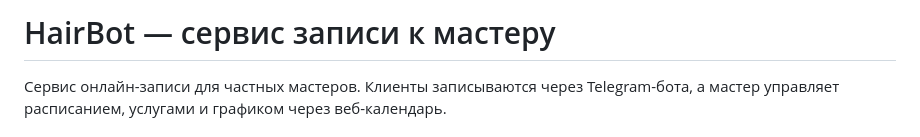
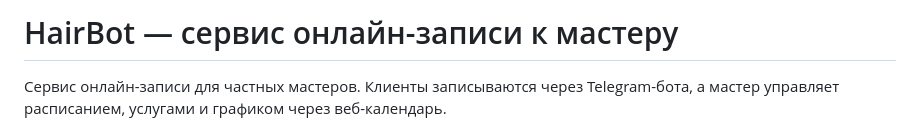
Before and after one commit to 0den7/hair_bot, a Markdown page: README.md, the part around the change. Drawn GitHub-style.

Commit message:
4th update README.md

```diff
--- a/README.md
+++ b/README.md
@@ -1,4 +1,4 @@
-# HairBot — сервис записи к мастеру
+# HairBot — сервис онлайн-записи к мастеру
 
 Сервис онлайн-записи для частных мастеров. Клиенты записываются через Telegram-бота, а мастер управляет расписанием, услугами и графиком через веб-календарь.
 
```
